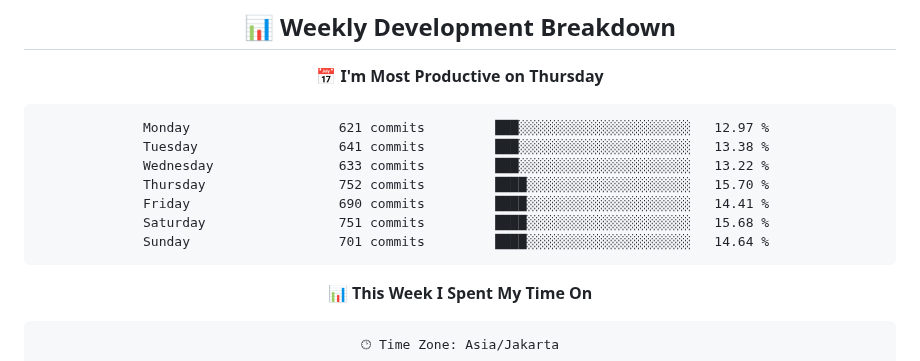
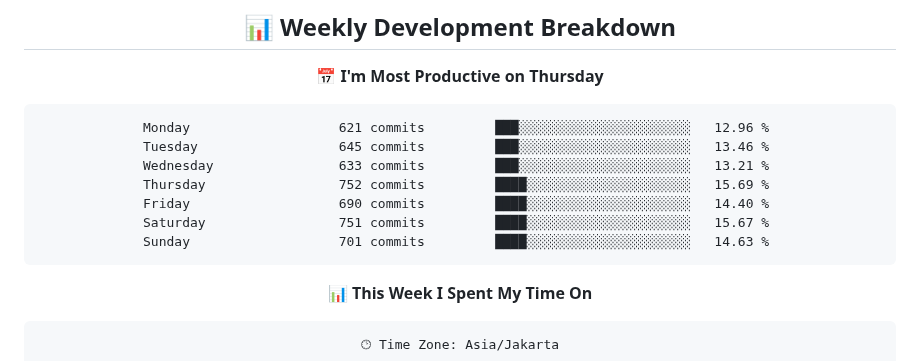
Before and after one commit to handikatriarlan/handikatriarlan, a Markdown page: README.md, the part around one of its changes. GitHub-like rendering.

Commit message:
🪄 Auto Updates Readme file WakaTime Status

````diff
--- a/README.md
+++ b/README.md
@@ -80,13 +80,13 @@ const arlan = {
 📅 **I'm Most Productive on Thursday**
 
 ```text
-Monday                   621 commits         ███░░░░░░░░░░░░░░░░░░░░░░   12.97 %
-Tuesday                  641 commits         ███░░░░░░░░░░░░░░░░░░░░░░   13.38 %
-Wednesday                633 commits         ███░░░░░░░░░░░░░░░░░░░░░░   13.22 %
-Thursday                 752 commits         ████░░░░░░░░░░░░░░░░░░░░░   15.70 %
-Friday                   690 commits         ████░░░░░░░░░░░░░░░░░░░░░   14.41 %
-Saturday                 751 commits         ████░░░░░░░░░░░░░░░░░░░░░   15.68 %
-Sunday                   701 commits         ████░░░░░░░░░░░░░░░░░░░░░   14.64 %
+Monday                   621 commits         ███░░░░░░░░░░░░░░░░░░░░░░   12.96 %
+Tuesday                  645 commits         ███░░░░░░░░░░░░░░░░░░░░░░   13.46 %
+Wednesday                633 commits         ███░░░░░░░░░░░░░░░░░░░░░░   13.21 %
+Thursday                 752 commits         ████░░░░░░░░░░░░░░░░░░░░░   15.69 %
+Friday                   690 commits         ████░░░░░░░░░░░░░░░░░░░░░   14.40 %
+Saturday                 751 commits         ████░░░░░░░░░░░░░░░░░░░░░   15.67 %
+Sunday                   701 commits         ████░░░░░░░░░░░░░░░░░░░░░   14.63 %
 ```
 
 
````
Also changed, not shown: other parts of README.md (+1 -1 lines).
